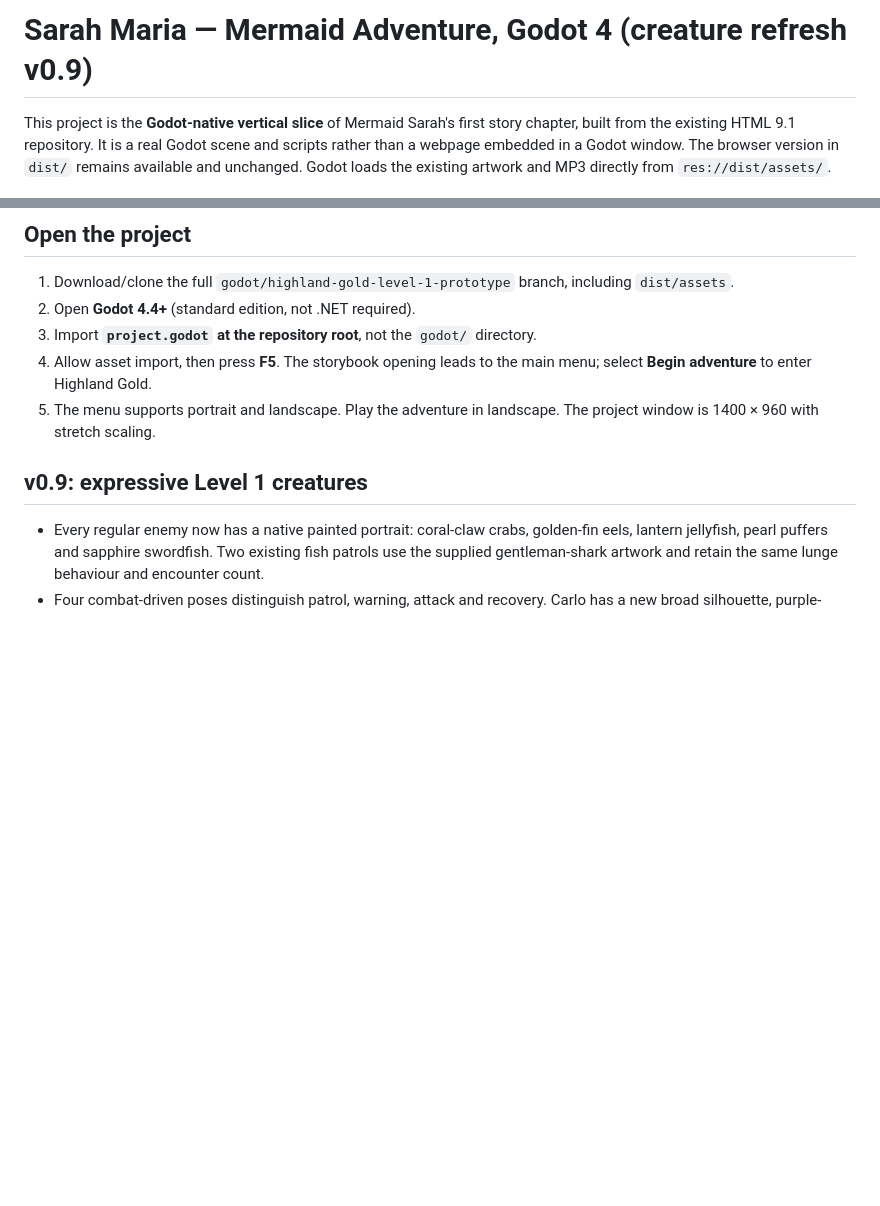
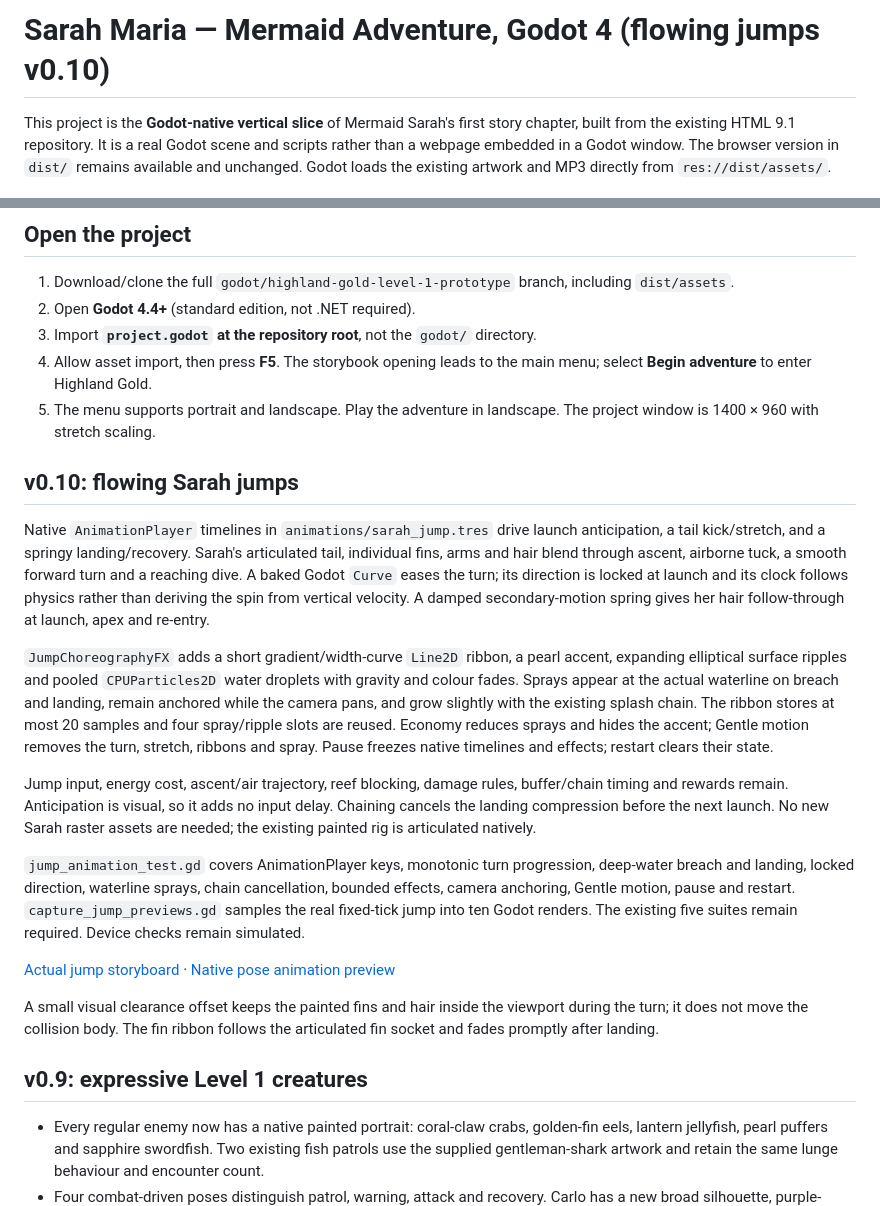
Before and after one commit to skhaze94-cloud/MermaidADVENTURE, a Markdown page: godot/README.md, 2 parts joined by grey strips. GitHub-like rendering; blank space fills up the shorter version.

Commit message:
Add expressive native Sarah jump choreography and surface effects for Godot v0.10

```diff
--- a/godot/README.md
+++ b/godot/README.md
@@ -1,4 +1,4 @@
-# Sarah Maria — Mermaid Adventure, Godot 4 (creature refresh v0.9)
+# Sarah Maria — Mermaid Adventure, Godot 4 (flowing jumps v0.10)
 
 This project is the **Godot-native vertical slice** of Mermaid Sarah's first story chapter, built from the existing HTML 9.1 repository. It is a real Godot scene and scripts rather than a webpage embedded in a Godot window. The browser version in `dist/` remains available and unchanged. Godot loads the existing artwork and MP3 directly from `res://dist/assets/`.
 
@@ -9,6 +9,20 @@ This project is the **Godot-native vertical slice** of Mermaid Sarah's first sto
 3. Import **`project.godot` at the repository root**, not the `godot/` directory.
 4. Allow asset import, then press **F5**. The storybook opening leads to the main menu; select **Begin adventure** to enter Highland Gold.
 5. The menu supports portrait and landscape. Play the adventure in landscape. The project window is 1400 × 960 with stretch scaling.
+
+## v0.10: flowing Sarah jumps
+
+Native `AnimationPlayer` timelines in `animations/sarah_jump.tres` drive launch anticipation, a tail kick/stretch, and a springy landing/recovery. Sarah's articulated tail, individual fins, arms and hair blend through ascent, airborne tuck, a smooth forward turn and a reaching dive. A baked Godot `Curve` eases the turn; its direction is locked at launch and its clock follows physics rather than deriving the spin from vertical velocity. A damped secondary-motion spring gives her hair follow-through at launch, apex and re-entry.
+
+`JumpChoreographyFX` adds a short gradient/width-curve `Line2D` ribbon, a pearl accent, expanding elliptical surface ripples and pooled `CPUParticles2D` water droplets with gravity and colour fades. Sprays appear at the actual waterline on breach and landing, remain anchored while the camera pans, and grow slightly with the existing splash chain. The ribbon stores at most 20 samples and four spray/ripple slots are reused. Economy reduces sprays and hides the accent; Gentle motion removes the turn, stretch, ribbons and spray. Pause freezes native timelines and effects; restart clears their state.
+
+Jump input, energy cost, ascent/air trajectory, reef blocking, damage rules, buffer/chain timing and rewards remain. Anticipation is visual, so it adds no input delay. Chaining cancels the landing compression before the next launch. No new Sarah raster assets are needed; the existing painted rig is articulated natively.
+
+`jump_animation_test.gd` covers AnimationPlayer keys, monotonic turn progression, deep-water breach and landing, locked direction, waterline sprays, chain cancellation, bounded effects, camera anchoring, Gentle motion, pause and restart. `capture_jump_previews.gd` samples the real fixed-tick jump into ten Godot renders. The existing five suites remain required. Device checks remain simulated.
+
+[Actual jump storyboard](../docs/jump-choreography-v010.jpg) · [Native pose animation preview](../docs/jump-choreography-v010.gif)
+
+A small visual clearance offset keeps the painted fins and hair inside the viewport during the turn; it does not move the collision body. The fin ribbon follows the articulated fin socket and fades promptly after landing.
 
 ## v0.9: expressive Level 1 creatures
 
```
Also changed, not shown: docs/jump-choreography-v010.gif (added), docs/jump-choreography-v010.jpg (added), 10 other files.
